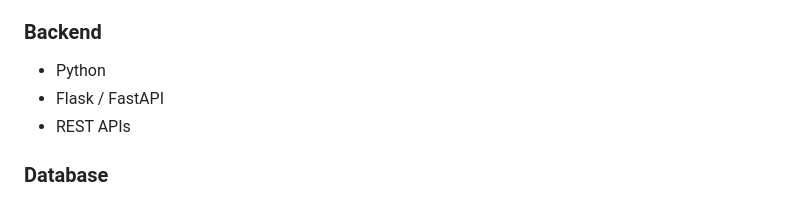
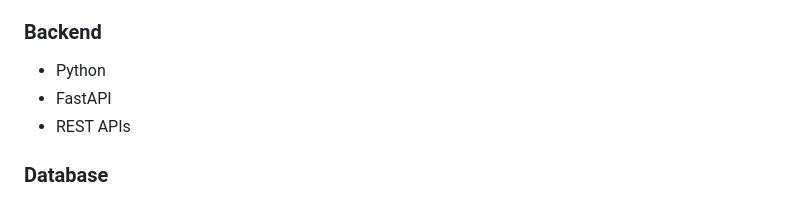
Before and after one commit to Priyanka-N2781/Agri-Smart, a Markdown page: README.md, the part around the change. Drawn GitHub-style.

```diff
--- a/README.md
+++ b/README.md
@@ -97,7 +97,7 @@ RAG Pipeline
 
 ### Backend
 - Python
-- Flask / FastAPI
+- FastAPI
 - REST APIs
 
 ### Database
```
